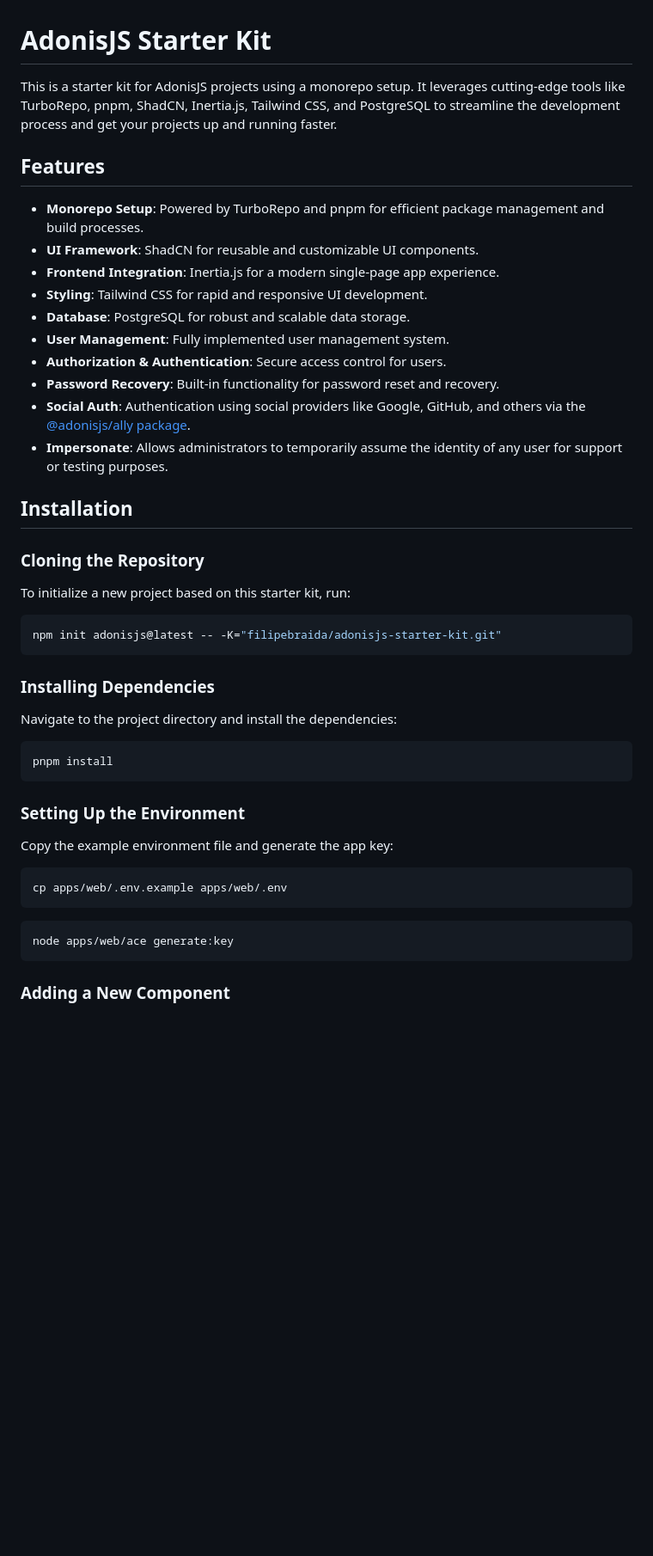
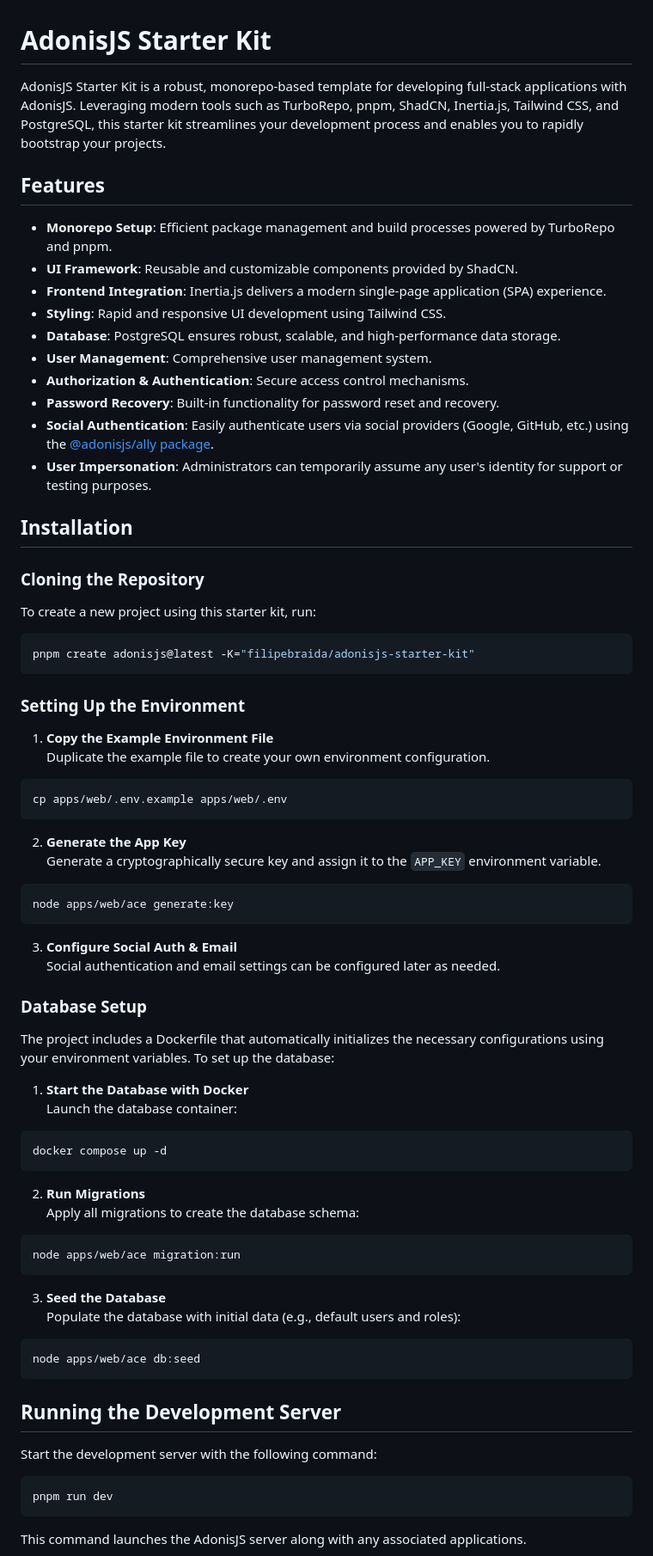
Before and after one commit to filipebraida/adonisjs-starter-kit, a Markdown page: README.md, the part around one of its changes. Shown at 86% size. Drawn GitHub-style; blank space fills up the shorter version.

Commit message:
docs: update README for improved clarity and add environment variable placeholders

````diff
--- a/README.md
+++ b/README.md
@@ -1,41 +1,75 @@
 # AdonisJS Starter Kit
 
-This is a starter kit for AdonisJS projects using a monorepo setup. It leverages cutting-edge tools like TurboRepo, pnpm, ShadCN, Inertia.js, Tailwind CSS, and PostgreSQL to streamline the development process and get your projects up and running faster.
+AdonisJS Starter Kit is a robust, monorepo-based template for developing full-stack applications with AdonisJS. Leveraging modern tools such as TurboRepo, pnpm, ShadCN, Inertia.js, Tailwind CSS, and PostgreSQL, this starter kit streamlines your development process and enables you to rapidly bootstrap your projects.
 
 ## Features
 
-- **Monorepo Setup**: Powered by TurboRepo and pnpm for efficient package management and build processes.
-- **UI Framework**: ShadCN for reusable and customizable UI components.
-- **Frontend Integration**: Inertia.js for a modern single-page app experience.
-- **Styling**: Tailwind CSS for rapid and responsive UI development.
-- **Database**: PostgreSQL for robust and scalable data storage.
-- **User Management**: Fully implemented user management system.
-- **Authorization & Authentication**: Secure access control for users.
+- **Monorepo Setup**: Efficient package management and build processes powered by TurboRepo and pnpm.
+- **UI Framework**: Reusable and customizable components provided by ShadCN.
+- **Frontend Integration**: Inertia.js delivers a modern single-page application (SPA) experience.
+- **Styling**: Rapid and responsive UI development using Tailwind CSS.
+- **Database**: PostgreSQL ensures robust, scalable, and high-performance data storage.
+- **User Management**: Comprehensive user management system.
+- **Authorization & Authentication**: Secure access control mechanisms.
 - **Password Recovery**: Built-in functionality for password reset and recovery.
-- **Social Auth**: Authentication using social providers like Google, GitHub, and others via the [@adonisjs/ally package](https://docs.adonisjs.com/guides/authentication/social-authentication).
-- **Impersonate**: Allows administrators to temporarily assume the identity of any user for support or testing purposes.
+- **Social Authentication**: Easily authenticate users via social providers (Google, GitHub, etc.) using the [@adonisjs/ally package](https://docs.adonisjs.com/guides/authentication/social-authentication).
+- **User Impersonation**: Administrators can temporarily assume any user's identity for support or testing purposes.
 
 ## Installation
 
 ### Cloning the Repository
-To initialize a new project based on this starter kit, run:
+
+To create a new project using this starter kit, run:
+
 ```bash
-npm init adonisjs@latest -- -K="filipebraida/adonisjs-starter-kit.git"
-```
-
-### Installing Dependencies
-Navigate to the project directory and install the dependencies:
-```bash
-pnpm install
+pnpm create adonisjs@latest -K="filipebraida/adonisjs-starter-kit"
 ```
 
 ### Setting Up the Environment
-Copy the example environment file and generate the app key:
+
+1. **Copy the Example Environment File**
+   Duplicate the example file to create your own environment configuration.
 ```bash
 cp apps/web/.env.example apps/web/.env
 ```
+
+2. **Generate the App Key**
+   Generate a cryptographically secure key and assign it to the `APP_KEY` environment variable.
 ```bash
 node apps/web/ace generate:key
 ```
 
-### Adding a New Component
+3. **Configure Social Auth & Email**
+   Social authentication and email settings can be configured later as needed.
+
+### Database Setup
+
+The project includes a Dockerfile that automatically initializes the necessary configurations using your environment variables. To set up the database:
+
+1. **Start the Database with Docker**
+   Launch the database container:
+```bash
+docker compose up -d
+```
+
+2. **Run Migrations**
+   Apply all migrations to create the database schema:
+```bash
+node apps/web/ace migration:run
+```
+
+3. **Seed the Database**
+   Populate the database with initial data (e.g., default users and roles):
+```bash
+node apps/web/ace db:seed
+```
+
+## Running the Development Server
+
+Start the development server with the following command:
+```bash
+pnpm run dev
+```
+
+This command launches the AdonisJS server along with any associated applications.
+
````
Also changed, not shown: other parts of README.md (+33 -30 lines), .github/screenshot.png (added), 1 other file.
